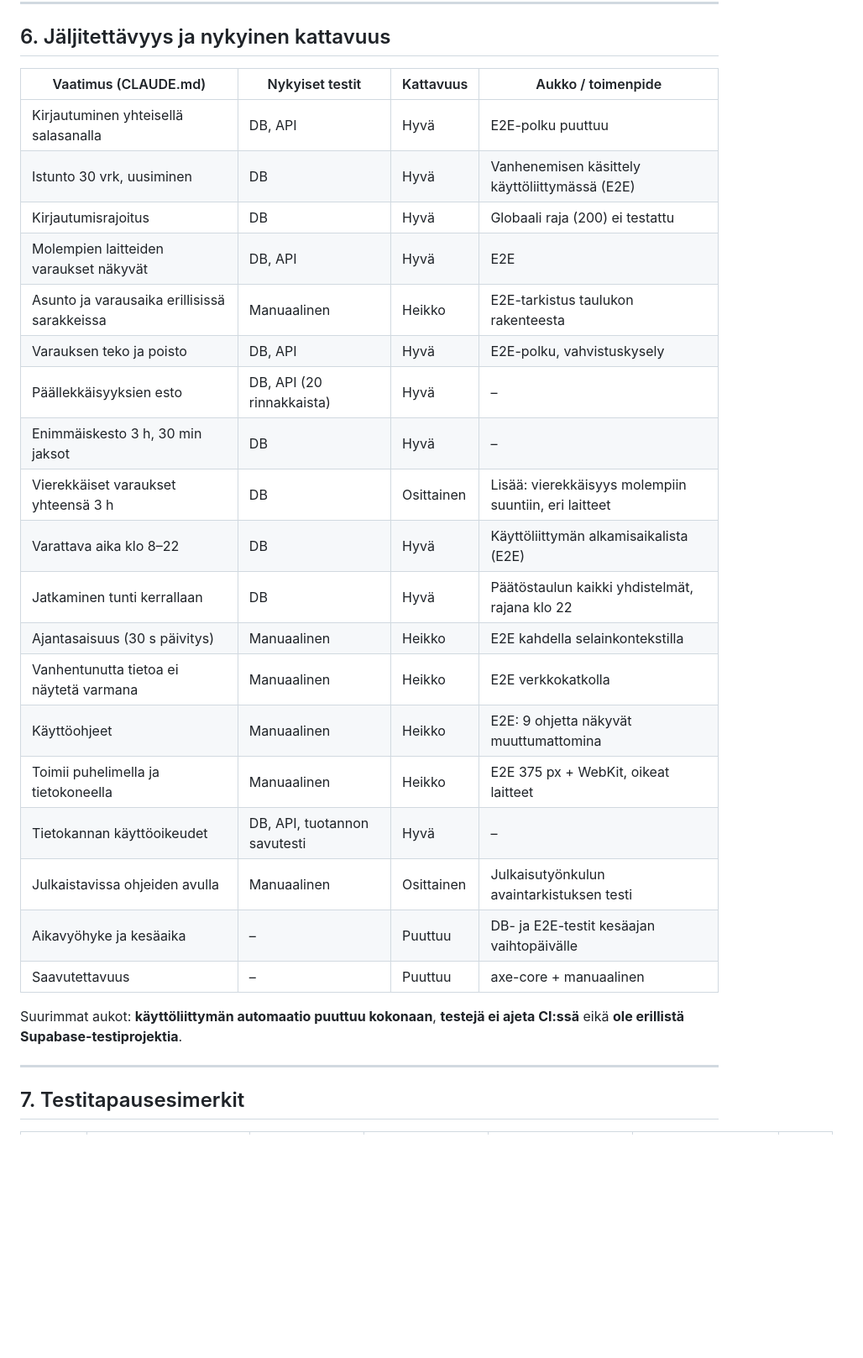
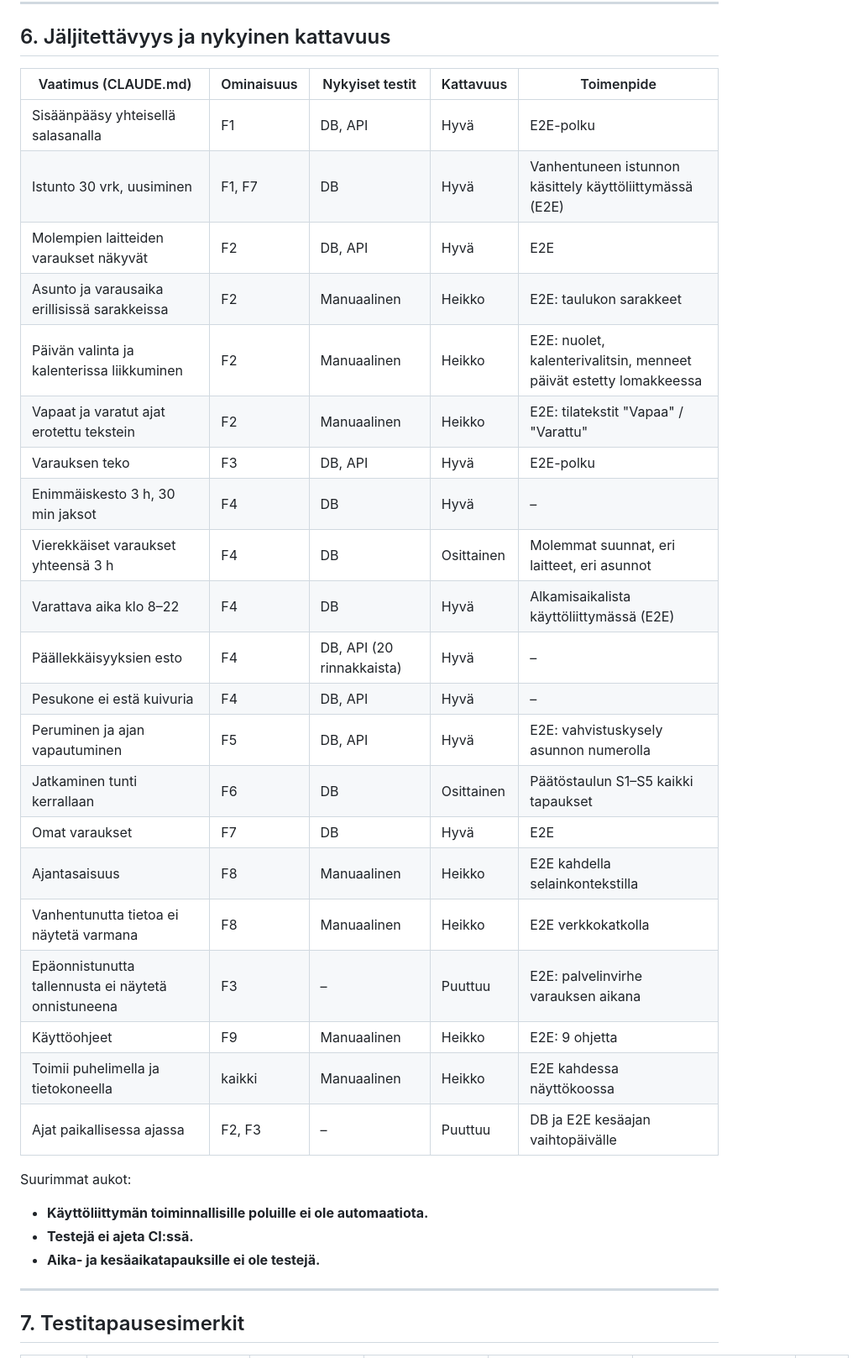
Before and after one commit to tikerola/pesutupa, a Markdown page: docs/testausstrategia.md, the part around one of its changes. Shown at 84% size. Drawn GitHub-style; blank space fills up the shorter version.

Commit message:
Testausstrategia: rajaus toiminnalliseen testaukseen
Co-Authored-By: Claude Opus 5.5 <noreply@anthropic.com>

```diff
--- a/docs/testausstrategia.md
+++ b/docs/testausstrategia.md
@@ -215,29 +247,34 @@ Selaimet: Chromium, WebKit (Safari-moottori) ja Firefox Playwrightilla. Lisäksi
 
 ## 6. Jäljitettävyys ja nykyinen kattavuus
 
-| Vaatimus (CLAUDE.md) | Nykyiset testit | Kattavuus | Aukko / toimenpide |
-|---|---|---|---|
-| Kirjautuminen yhteisellä salasanalla | DB, API | Hyvä | E2E-polku puuttuu |
-| Istunto 30 vrk, uusiminen | DB | Hyvä | Vanhenemisen käsittely käyttöliittymässä (E2E) |
-| Kirjautumisrajoitus | DB | Hyvä | Globaali raja (200) ei testattu |
-| Molempien laitteiden varaukset näkyvät | DB, API | Hyvä | E2E |
-| Asunto ja varausaika erillisissä sarakkeissa | Manuaalinen | Heikko | E2E-tarkistus taulukon rakenteesta |
-| Varauksen teko ja poisto | DB, API | Hyvä | E2E-polku, vahvistuskysely |
-| Päällekkäisyyksien esto | DB, API (20 rinnakkaista) | Hyvä | – |
-| Enimmäiskesto 3 h, 30 min jaksot | DB | Hyvä | – |
-| Vierekkäiset varaukset yhteensä 3 h | DB | Osittainen | Lisää: vierekkäisyys molempiin suuntiin, eri laitteet |
-| Varattava aika klo 8–22 | DB | Hyvä | Käyttöliittymän alkamisaikalista (E2E) |
-| Jatkaminen tunti kerrallaan | DB | Hyvä | Päätöstaulun kaikki yhdistelmät, rajana klo 22 |
-| Ajantasaisuus (30 s päivitys) | Manuaalinen | Heikko | E2E kahdella selainkontekstilla |
-| Vanhentunutta tietoa ei näytetä varmana | Manuaalinen | Heikko | E2E verkkokatkolla |
-| Käyttöohjeet | Manuaalinen | Heikko | E2E: 9 ohjetta näkyvät muuttumattomina |
-| Toimii puhelimella ja tietokoneella | Manuaalinen | Heikko | E2E 375 px + WebKit, oikeat laitteet |
-| Tietokannan käyttöoikeudet | DB, API, tuotannon savutesti | Hyvä | – |
-| Julkaistavissa ohjeiden avulla | Manuaalinen | Osittainen | Julkaisutyönkulun avaintarkistuksen testi |
-| Aikavyöhyke ja kesäaika | – | Puuttuu | DB- ja E2E-testit kesäajan vaihtopäivälle |
-| Saavutettavuus | – | Puuttuu | axe-core + manuaalinen |
+| Vaatimus (CLAUDE.md) | Ominaisuus | Nykyiset testit | Kattavuus | Toimenpide |
+|---|---|---|---|---|
+| Sisäänpääsy yhteisellä salasanalla | F1 | DB, API | Hyvä | E2E-polku |
+| Istunto 30 vrk, uusiminen | F1, F7 | DB | Hyvä | Vanhentuneen istunnon käsittely käyttöliittymässä (E2E) |
+| Molempien laitteiden varaukset näkyvät | F2 | DB, API | Hyvä | E2E |
+| Asunto ja varausaika erillisissä sarakkeissa | F2 | Manuaalinen | Heikko | E2E: taulukon sarakkeet |
+| Päivän valinta ja kalenterissa liikkuminen | F2 | Manuaalinen | Heikko | E2E: nuolet, kalenterivalitsin, menneet päivät estetty lomakkeessa |
+| Vapaat ja varatut ajat erotettu tekstein | F2 | Manuaalinen | Heikko | E2E: tilatekstit "Vapaa" / "Varattu" |
+| Varauksen teko | F3 | DB, API | Hyvä | E2E-polku |
+| Enimmäiskesto 3 h, 30 min jaksot | F4 | DB | Hyvä | – |
+| Vierekkäiset varaukset yhteensä 3 h | F4 | DB | Osittainen | Molemmat suunnat, eri laitteet, eri asunnot |
+| Varattava aika klo 8–22 | F4 | DB | Hyvä | Alkamisaikalista käyttöliittymässä (E2E) |
+| Päällekkäisyyksien esto | F4 | DB, API (20 rinnakkaista) | Hyvä | – |
+| Pesukone ei estä kuivuria | F4 | DB, API | Hyvä | – |
+| Peruminen ja ajan vapautuminen | F5 | DB, API | Hyvä | E2E: vahvistuskysely asunnon numerolla |
+| Jatkaminen tunti kerrallaan | F6 | DB | Osittainen | Päätöstaulun S1–S5 kaikki tapaukset |
+| Omat varaukset | F7 | DB | Hyvä | E2E |
+| Ajantasaisuus | F8 | Manuaalinen | Heikko | E2E kahdella selainkontekstilla |
+| Vanhentunutta tietoa ei näytetä varmana | F8 | Manuaalinen | Heikko | E2E verkkokatkolla |
+| Epäonnistunutta tallennusta ei näytetä onnistuneena | F3 | – | Puuttuu | E2E: palvelinvirhe varauksen aikana |
+| Käyttöohjeet | F9 | Manuaalinen | Heikko | E2E: 9 ohjetta |
+| Toimii puhelimella ja tietokoneella | kaikki | Manuaalinen | Heikko | E2E kahdessa näyttökoossa |
+| Ajat paikallisessa ajassa | F2, F3 | – | Puuttuu | DB ja E2E kesäajan vaihtopäivälle |
 
-Suurimmat aukot: **käyttöliittymän automaatio puuttuu kokonaan**, **testejä ei ajeta CI:ssä** eikä **ole erillistä Supabase-testiprojektia**.
+Suurimmat aukot:
+- **Käyttöliittymän toiminnallisille poluille ei ole automaatiota.**
+- **Testejä ei ajeta CI:ssä.**
+- **Aika- ja kesäaikatapauksille ei ole testejä.**
 
 ---
 
```
Also changed, not shown: other parts of docs/testausstrategia.md (+171 -132 lines).
